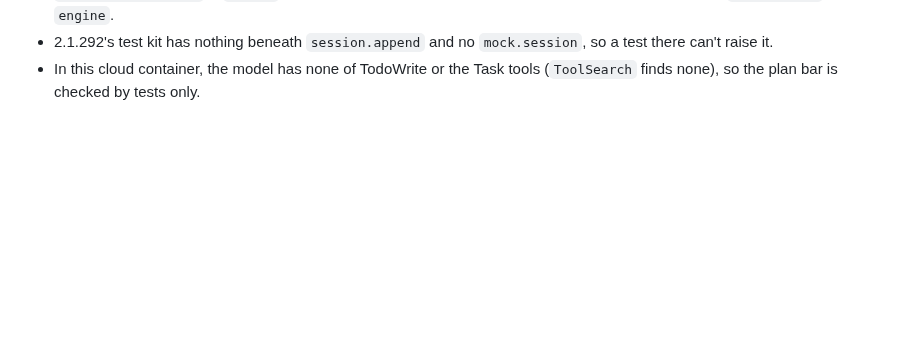
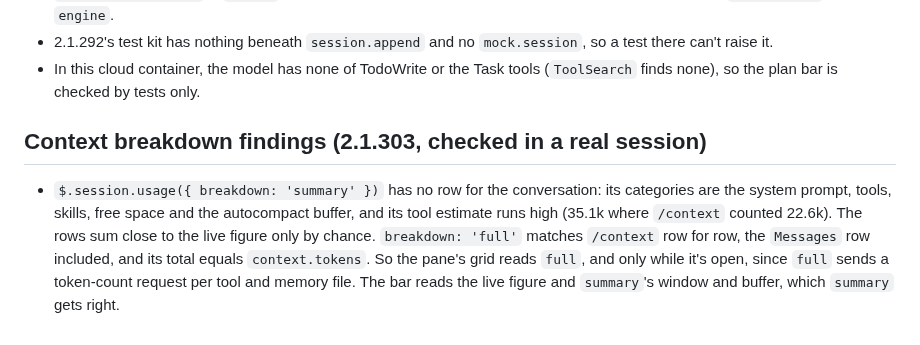
Before and after one commit to bwinken/claude-cockpit, a Markdown page: NOTES.md, the part around the change. Rendered like a GitHub page; blank space fills up the shorter version.

```diff
--- a/NOTES.md
+++ b/NOTES.md
@@ -110,3 +110,15 @@ module that breaks these:
   `mock.session`, so a test there can't raise it.
 - In this cloud container, the model has none of TodoWrite or the Task tools
   (`ToolSearch` finds none), so the plan bar is checked by tests only.
+
+## Context breakdown findings (2.1.303, checked in a real session)
+
+- `$.session.usage({ breakdown: 'summary' })` has no row for the
+  conversation: its categories are the system prompt, tools, skills, free
+  space and the autocompact buffer, and its tool estimate runs high (35.1k
+  where `/context` counted 22.6k). The rows sum close to the live figure
+  only by chance. `breakdown: 'full'` matches `/context` row for row, the
+  `Messages` row included, and its total equals `context.tokens`. So the
+  pane's grid reads `full`, and only while it's open, since `full` sends a
+  token-count request per tool and memory file. The bar reads the live
+  figure and `summary`'s window and buffer, which `summary` gets right.
```
Also changed, not shown: README.md (+4 -1 lines), README.zh-TW.md (+4 -1 lines), docs/images/context.png (added), 5 other files.
